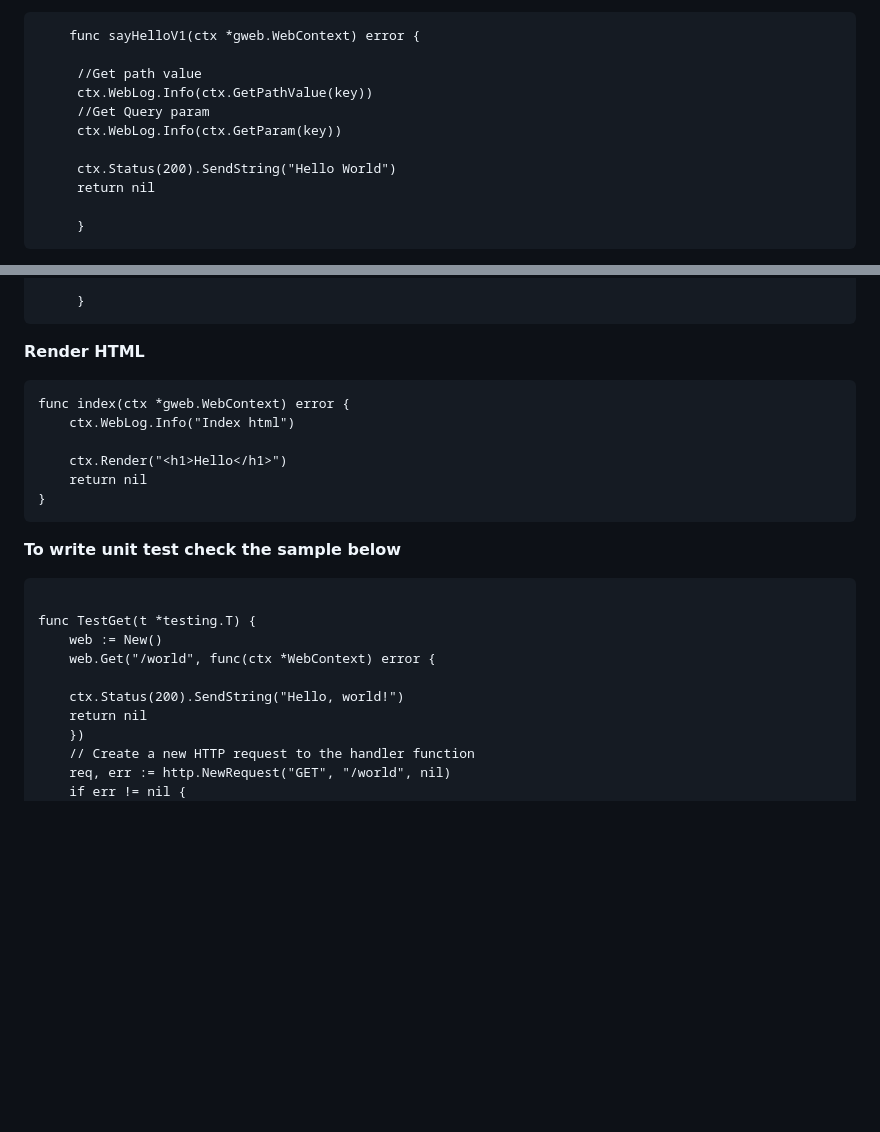
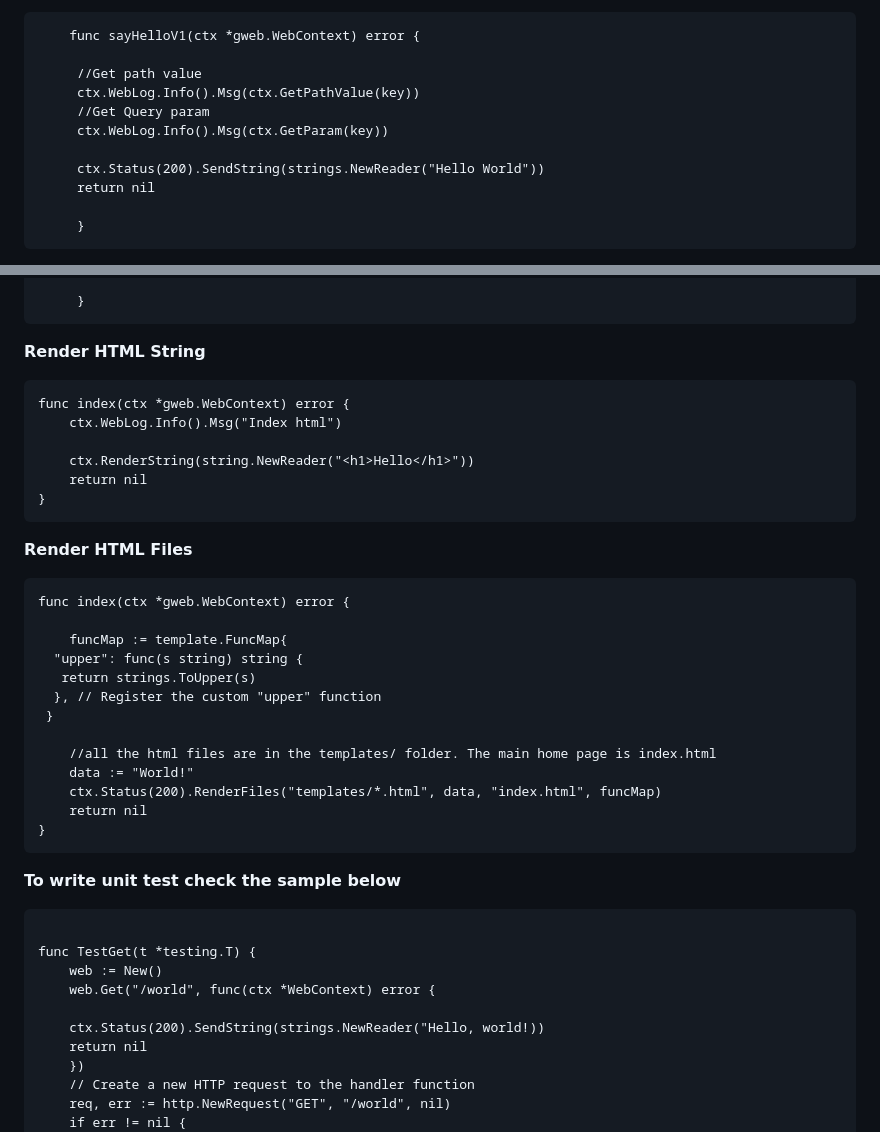
Before and after one commit to michaelmenon/gweb, a Markdown page: Readme.md, 2 parts joined by grey strips. Rendered like a GitHub page; blank space fills up the shorter version.

````diff
--- a/Readme.md
+++ b/Readme.md
@@ -108,11 +108,11 @@ Any function with the following signature can be used as middleware:
     func sayHelloV1(ctx *gweb.WebContext) error {
 
      //Get path value
-     ctx.WebLog.Info(ctx.GetPathValue(key))
+     ctx.WebLog.Info().Msg(ctx.GetPathValue(key))
      //Get Query param
-     ctx.WebLog.Info(ctx.GetParam(key))
+     ctx.WebLog.Info().Msg(ctx.GetParam(key))
 
-     ctx.Status(200).SendString("Hello World")
+     ctx.Status(200).SendString(strings.NewReader("Hello World"))
      return nil
 
      }
@@ -135,13 +135,31 @@ Any function with the following signature can be used as middleware:
      }
 ```
 
-**Render HTML**
+**Render HTML String**
 
 ```
 func index(ctx *gweb.WebContext) error {
-    ctx.WebLog.Info("Index html")
+    ctx.WebLog.Info().Msg("Index html")
 
-    ctx.Render("<h1>Hello</h1>")
+    ctx.RenderString(string.NewReader("<h1>Hello</h1>"))
+    return nil
+}
+```
+
+**Render HTML Files**
+
+```
+func index(ctx *gweb.WebContext) error {
+
+    funcMap := template.FuncMap{
+  "upper": func(s string) string {
+   return strings.ToUpper(s)
+  }, // Register the custom "upper" function
+ }
+
+    //all the html files are in the templates/ folder. The main home page is index.html
+    data := "World!"
+    ctx.Status(200).RenderFiles("templates/*.html", data, "index.html", funcMap)
     return nil
 }
 ```
@@ -154,7 +172,7 @@ func TestGet(t *testing.T) {
     web := New()
     web.Get("/world", func(ctx *WebContext) error {
 
-    ctx.Status(200).SendString("Hello, world!")
+    ctx.Status(200).SendString(strings.NewReader("Hello, world!))
     return nil
     })
     // Create a new HTTP request to the handler function
````
